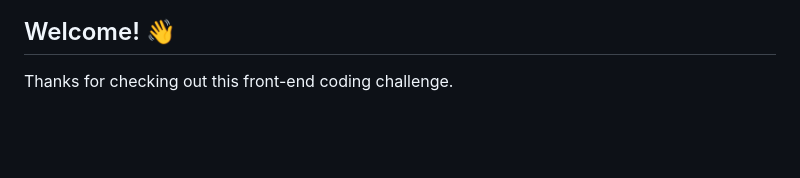
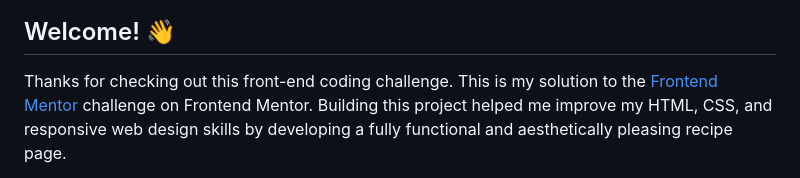
Before and after one commit to RedGh0st1/Recipe-page-main, a Markdown page: README.md, the part around the change printed below. Rendered like a GitHub page; blank space fills up the shorter version.

Commit message:
Update README.md
added more content to the readme

```diff
--- a/README.md
+++ b/README.md
@@ -5,4 +5,5 @@
 ## Welcome! 👋
 
 Thanks for checking out this front-end coding challenge.
+This is my solution to the [Frontend Mentor](https://www.frontendmentor.io) challenge on Frontend Mentor. Building this project helped me improve my HTML, CSS, and responsive web design skills by developing a fully functional and aesthetically pleasing recipe page.
 
```
Also changed, not shown: other parts of README.md (+2 -1 lines).
